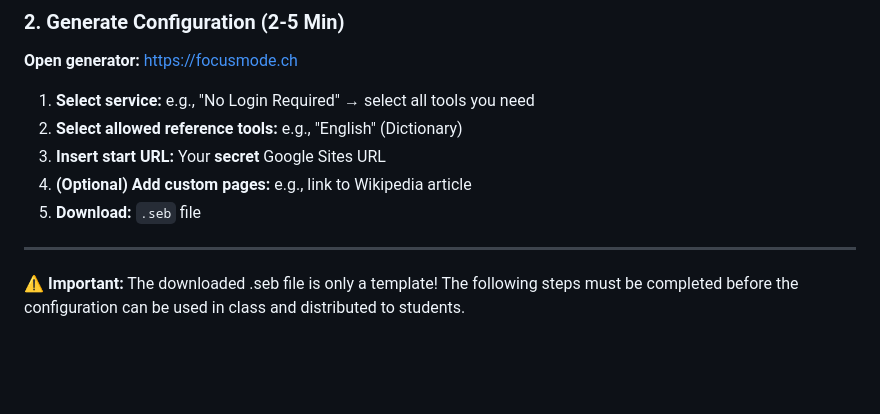
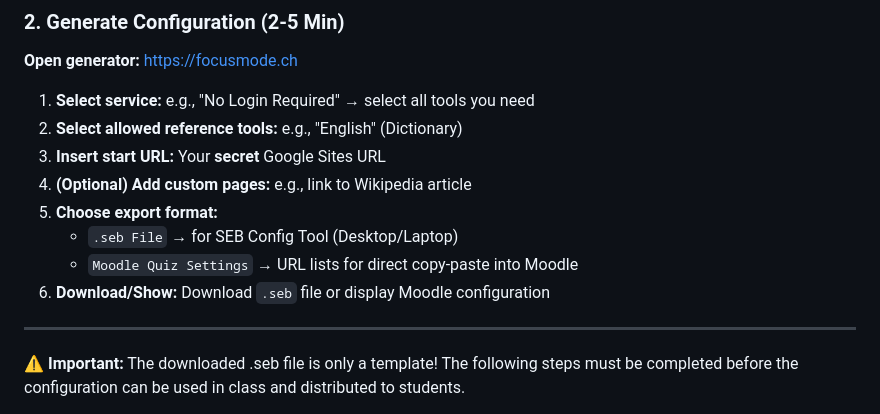
Before and after one commit to markuskiller/SEBConfigGenerator, a Markdown page: docs/en/QUICKSTART.md, the part around the change. Drawn GitHub-style; blank space fills up the shorter version.

```diff
--- a/docs/en/QUICKSTART.md
+++ b/docs/en/QUICKSTART.md
@@ -53,7 +53,10 @@ Today's lesson:
 2. **Select allowed reference tools:** e.g., "English" (Dictionary)
 3. **Insert start URL:** Your **secret** Google Sites URL
 4. **(Optional) Add custom pages:** e.g., link to Wikipedia article
-4. **Download:** `.seb` file
+5. **Choose export format:**
+   - `.seb File` → for SEB Config Tool (Desktop/Laptop)
+   - `Moodle Quiz Settings` → URL lists for direct copy-paste into Moodle
+6. **Download/Show:** Download `.seb` file or display Moodle configuration
 
 ---
 
```
Also changed, not shown: docs/de/SCHNELLSTART.md (+4 -1 lines).
